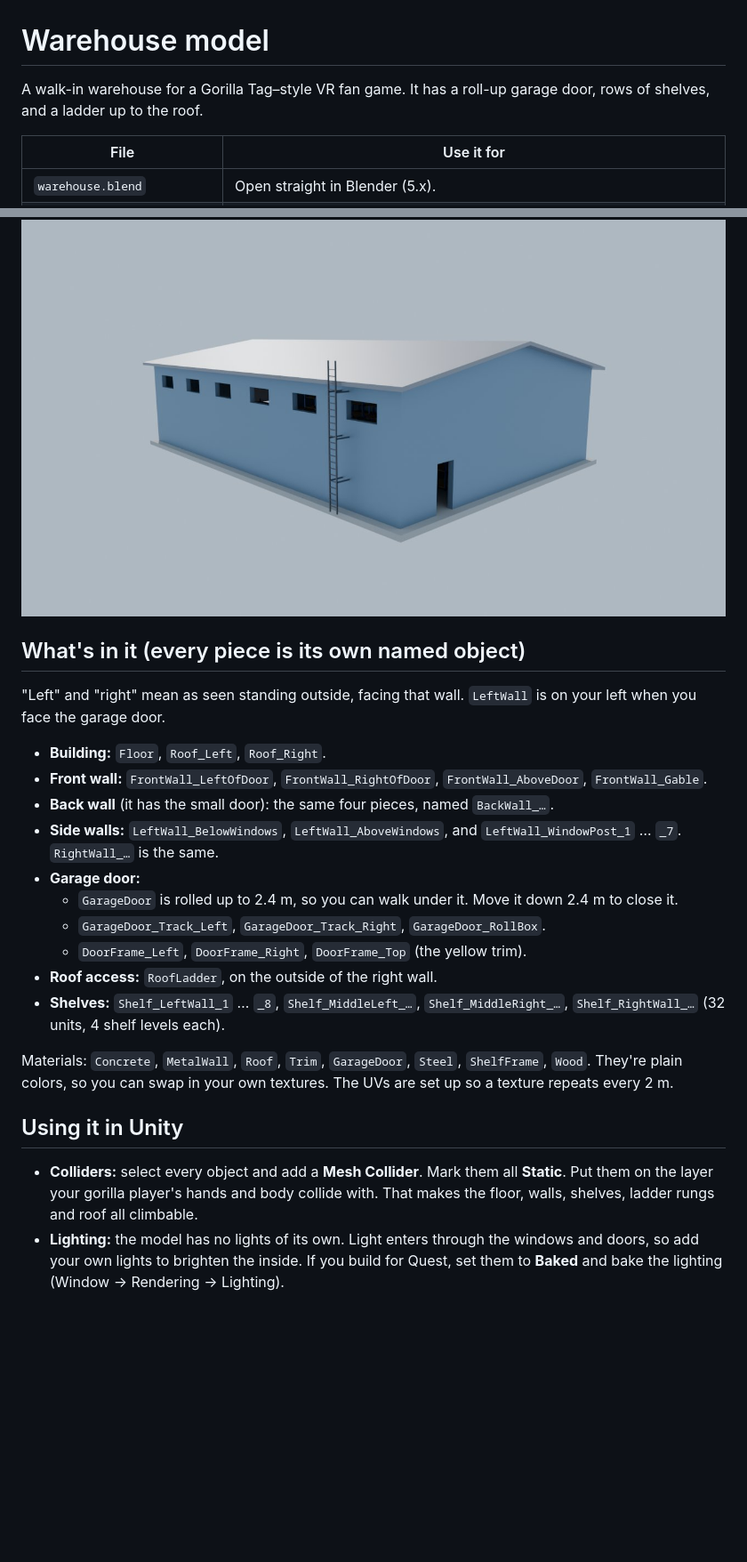
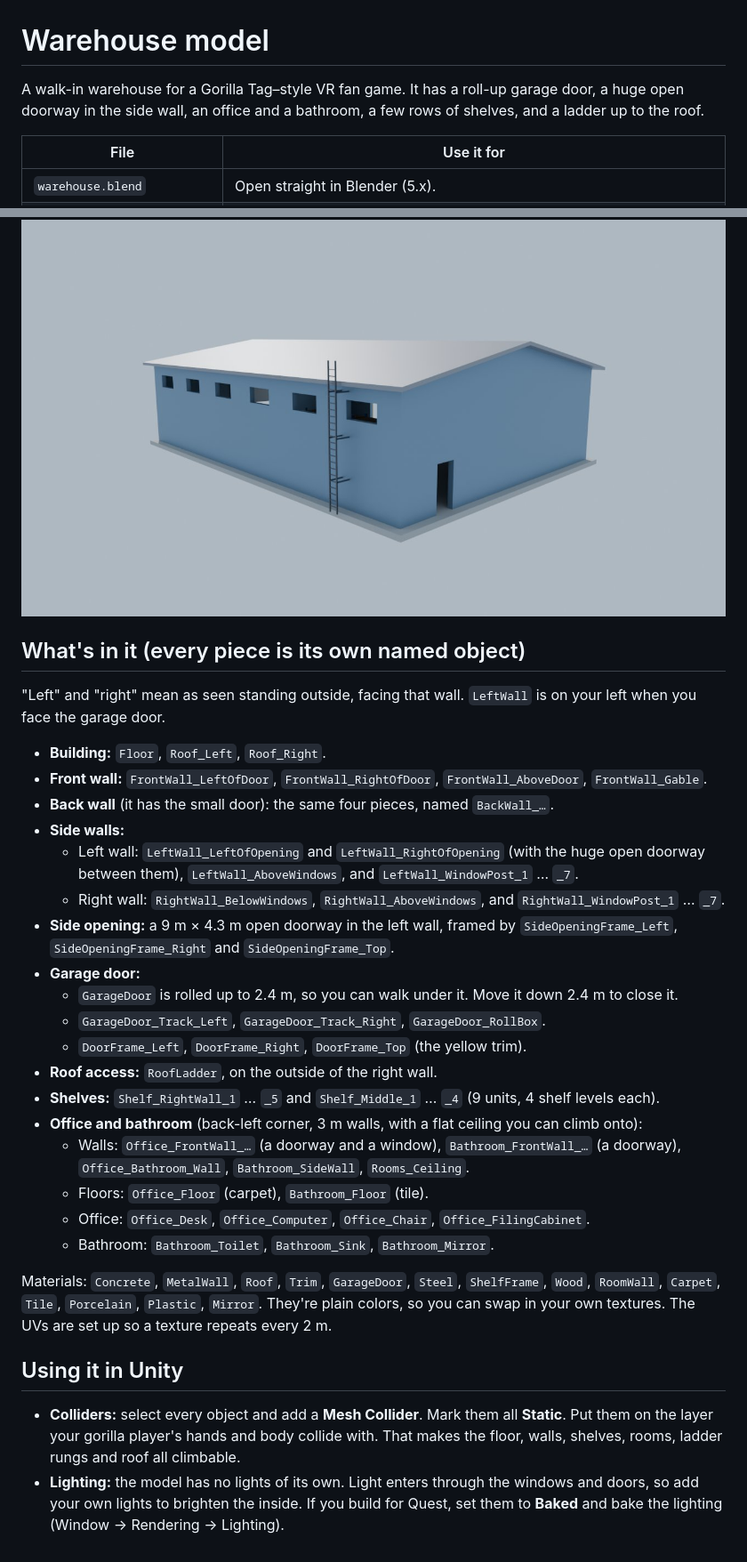
Before and after one commit to nuggetmc123/idrk, a Markdown page: warehouse-model/README.md, 2 parts joined by grey strips. Shown at 89% size. GitHub-like rendering; pictures changed too: warehouse-model/preview_back.jpg; blank space fills up the shorter version.

```diff
--- a/warehouse-model/README.md
+++ b/warehouse-model/README.md
@@ -1,7 +1,8 @@
 # Warehouse model
 
 A walk-in warehouse for a Gorilla Tag–style VR fan game. It has a roll-up garage door,
-rows of shelves, and a ladder up to the roof.
+a huge open doorway in the side wall, an office and a bathroom, a few rows of shelves, and
+a ladder up to the roof.
 
 | File | Use it for |
 | --- | --- |
@@ -25,23 +28,31 @@ your left when you face the garage door.
 - **Building:** `Floor`, `Roof_Left`, `Roof_Right`.
 - **Front wall:** `FrontWall_LeftOfDoor`, `FrontWall_RightOfDoor`, `FrontWall_AboveDoor`, `FrontWall_Gable`.
 - **Back wall** (it has the small door): the same four pieces, named `BackWall_…`.
-- **Side walls:** `LeftWall_BelowWindows`, `LeftWall_AboveWindows`, and `LeftWall_WindowPost_1` … `_7`. `RightWall_…` is the same.
+- **Side walls:**
+  - Left wall: `LeftWall_LeftOfOpening` and `LeftWall_RightOfOpening` (with the huge open doorway between them), `LeftWall_AboveWindows`, and `LeftWall_WindowPost_1` … `_7`.
+  - Right wall: `RightWall_BelowWindows`, `RightWall_AboveWindows`, and `RightWall_WindowPost_1` … `_7`.
+- **Side opening:** a 9 m × 4.3 m open doorway in the left wall, framed by `SideOpeningFrame_Left`, `SideOpeningFrame_Right` and `SideOpeningFrame_Top`.
 - **Garage door:**
   - `GarageDoor` is rolled up to 2.4 m, so you can walk under it. Move it down 2.4 m to close it.
   - `GarageDoor_Track_Left`, `GarageDoor_Track_Right`, `GarageDoor_RollBox`.
   - `DoorFrame_Left`, `DoorFrame_Right`, `DoorFrame_Top` (the yellow trim).
 - **Roof access:** `RoofLadder`, on the outside of the right wall.
-- **Shelves:** `Shelf_LeftWall_1` … `_8`, `Shelf_MiddleLeft_…`, `Shelf_MiddleRight_…`, `Shelf_RightWall_…` (32 units, 4 shelf levels each).
+- **Shelves:** `Shelf_RightWall_1` … `_5` and `Shelf_Middle_1` … `_4` (9 units, 4 shelf levels each).
+- **Office and bathroom** (back-left corner, 3 m walls, with a flat ceiling you can climb onto):
+  - Walls: `Office_FrontWall_…` (a doorway and a window), `Bathroom_FrontWall_…` (a doorway), `Office_Bathroom_Wall`, `Bathroom_SideWall`, `Rooms_Ceiling`.
+  - Floors: `Office_Floor` (carpet), `Bathroom_Floor` (tile).
+  - Office: `Office_Desk`, `Office_Computer`, `Office_Chair`, `Office_FilingCabinet`.
+  - Bathroom: `Bathroom_Toilet`, `Bathroom_Sink`, `Bathroom_Mirror`.
 
 Materials: `Concrete`, `MetalWall`, `Roof`, `Trim`, `GarageDoor`, `Steel`, `ShelfFrame`,
-`Wood`. They're plain colors, so you can swap in your own textures.
+`Wood`, `RoomWall`, `Carpet`, `Tile`, `Porcelain`, `Plastic`, `Mirror`. They're plain colors, so you can swap in your own textures.
 The UVs are set up so a texture repeats every 2 m.
 
 ## Using it in Unity
 
 - **Colliders:** select every object and add a **Mesh Collider**. Mark them all **Static**.
   Put them on the layer your gorilla player's hands and body collide with. That makes
-  the floor, walls, shelves, ladder rungs and roof all climbable.
+  the floor, walls, shelves, rooms, ladder rungs and roof all climbable.
 - **Lighting:** the model has no lights of its own. Light enters through the windows and
   doors, so add your own lights to brighten the inside. If you build for Quest, set
   them to **Baked** and bake the lighting (Window → Rendering → Lighting).
```
Also changed, not shown: other parts of warehouse-model/README.md (+2 -0 lines), warehouse-model/preview_front.jpg, warehouse-model/preview_inside.jpg, warehouse-model/preview_overview.jpg (added), warehouse-model/preview_rooms.jpg (added), 6 other files.
